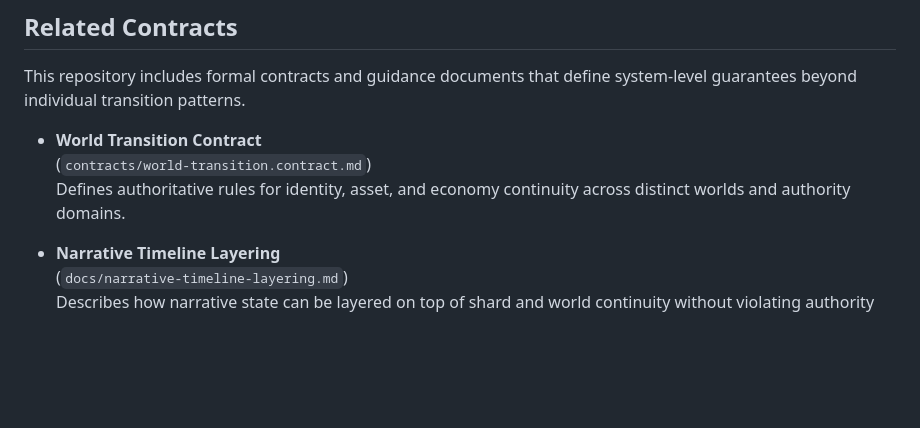
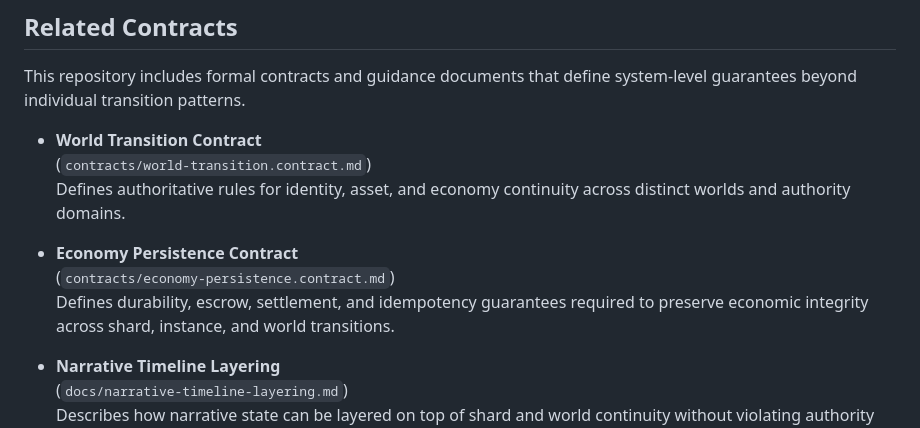
Before and after one commit to dfeen87/World-Shard-Continuity, a Markdown page: README.md, the part around the change. Drawn GitHub-style; blank space fills up the shorter version.

```diff
--- a/README.md
+++ b/README.md
@@ -168,6 +168,11 @@ system-level guarantees beyond individual transition patterns.
   Defines authoritative rules for identity, asset, and economy continuity across
   distinct worlds and authority domains.
 
+- **Economy Persistence Contract**
+  (`contracts/economy-persistence.contract.md`)
+  Defines durability, escrow, settlement, and idempotency guarantees required to
+  preserve economic integrity across shard, instance, and world transitions.
+
 - **Narrative Timeline Layering**
   (`docs/narrative-timeline-layering.md`)
   Describes how narrative state can be layered on top of shard and world continuity
```
